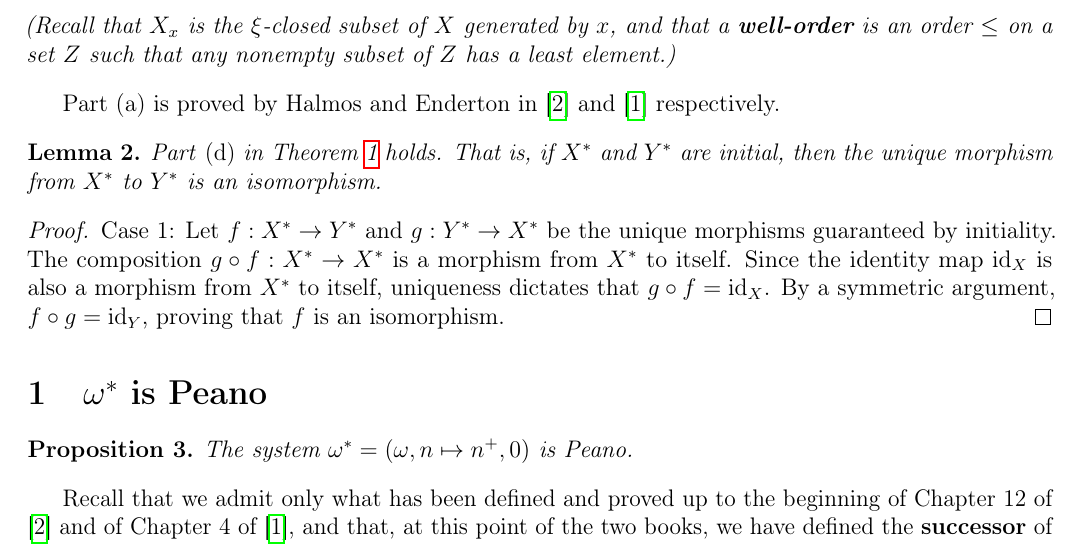
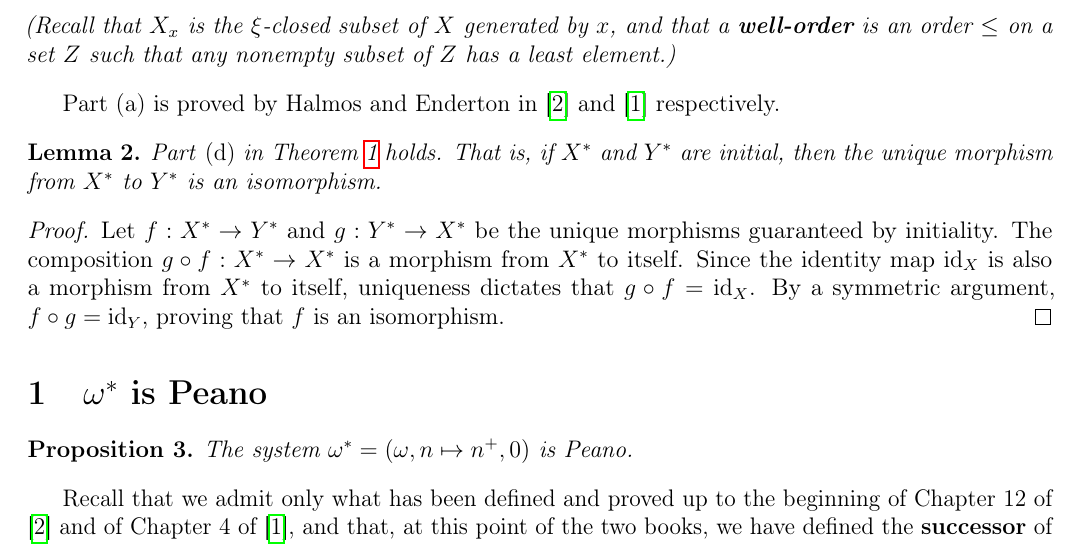
Before and after one commit to Pierre-Yves-Gaillard/peano-systems, a LaTeX document (peano-2606-bdb.tex): part of page 2 of 6, cut so that both start at the same text. Compiled offline with pdfLaTeX.

Commit message:
Fix wording in proof of Lemma Ld

```diff
--- a/peano-2606-bdb.tex
+++ b/peano-2606-bdb.tex
@@ -72,7 +72,7 @@ Part (a) is proved by Halmos and Enderton in \cite{halmos_naive_1974} and \cite{
 Part \emph{(d)} in Theorem~\ref{T1} holds. That is, if \(X^*\) and \(Y^*\) are initial, then the unique morphism from \(X^*\) to \(Y^*\) is an isomorphism.
 \end{lem}
 \begin{proof}
-Case~1: Let \(f: X^* \to Y^*\) and \(g: Y^* \to X^*\) be the unique morphisms guaranteed by initiality. The composition \(g \circ f: X^* \to X^*\) is a morphism from \(X^*\) to itself. Since the identity map \(\text{id}_X\) is also a morphism from \(X^*\) to itself, uniqueness dictates that \(g \circ f = \text{id}_X\). By a symmetric argument, \(f \circ g = \text{id}_Y\), proving that \(f\) is an isomorphism.
+Let \(f: X^* \to Y^*\) and \(g: Y^* \to X^*\) be the unique morphisms guaranteed by initiality. The composition \(g \circ f: X^* \to X^*\) is a morphism from \(X^*\) to itself. Since the identity map \(\text{id}_X\) is also a morphism from \(X^*\) to itself, uniqueness dictates that \(g \circ f = \text{id}_X\). By a symmetric argument, \(f \circ g = \text{id}_Y\), proving that \(f\) is an isomorphism.
 \end{proof}
 
 \section{\texorpdfstring{\(\omega^*\)}{ω*} is Peano} %%%%%%%%%
```
